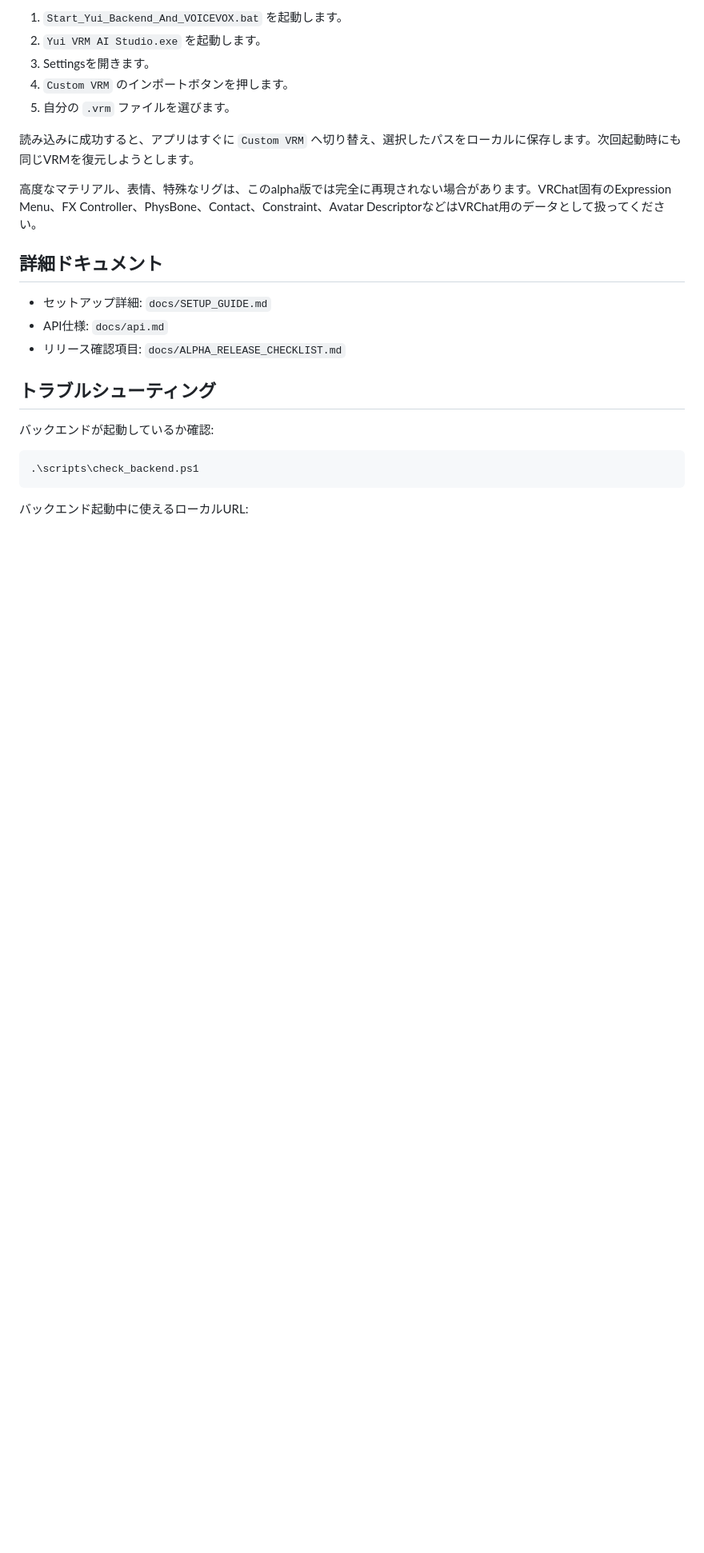
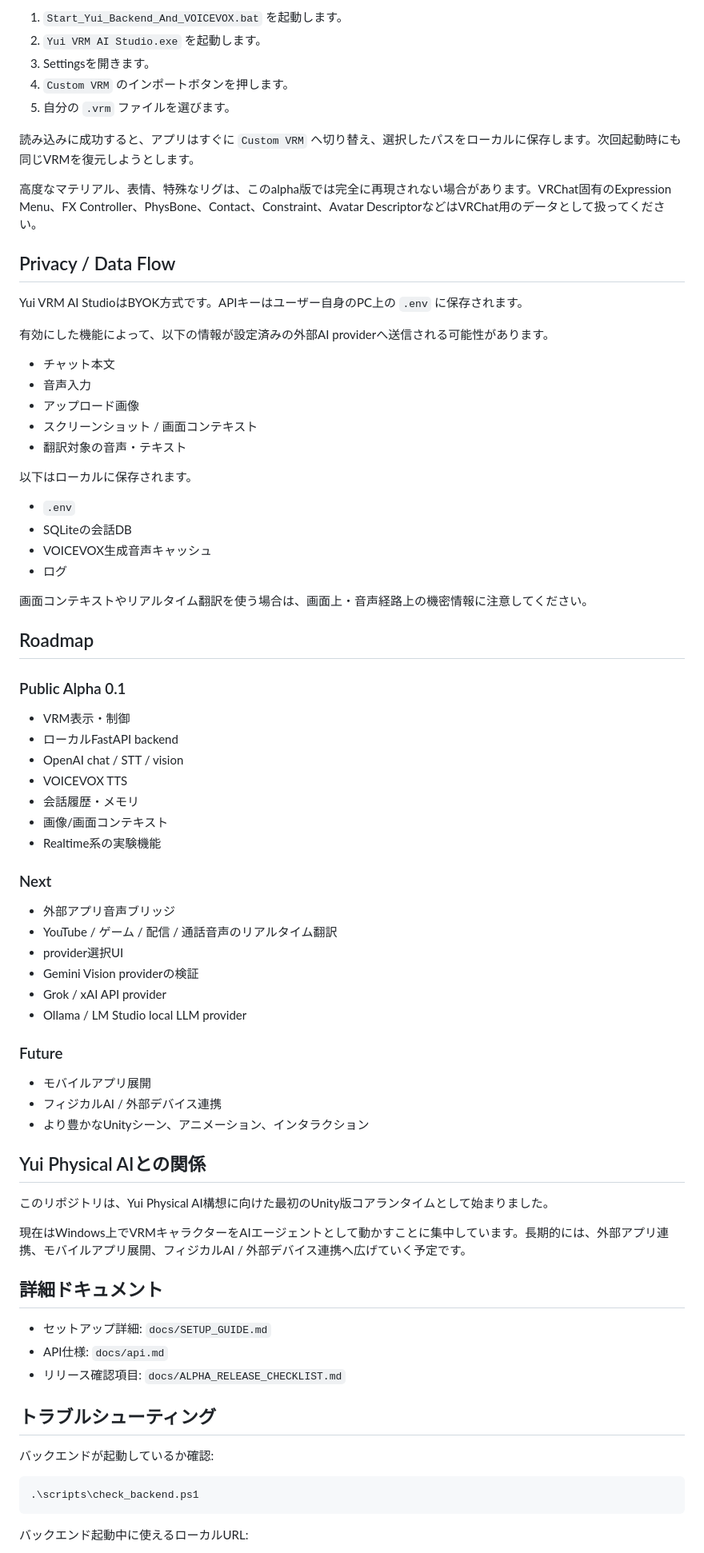
Before and after one commit to Tsubame-chan/YuiVRMAIStudio, a Markdown page: README.md, the part around one of its changes. Shown at 80% size. GitHub-like rendering; blank space fills up the shorter version.

```diff
--- a/README.md
+++ b/README.md
@@ -139,6 +165,60 @@ VRChat用のUnityプロジェクトで管理しているアバターを使いた
 
 高度なマテリアル、表情、特殊なリグは、このalpha版では完全に再現されない場合があります。VRChat固有のExpression Menu、FX Controller、PhysBone、Contact、Constraint、Avatar DescriptorなどはVRChat用のデータとして扱ってください。
 
+## Privacy / Data Flow
+
+Yui VRM AI StudioはBYOK方式です。APIキーはユーザー自身のPC上の `.env` に保存されます。
+
+有効にした機能によって、以下の情報が設定済みの外部AI providerへ送信される可能性があります。
+
+- チャット本文
+- 音声入力
+- アップロード画像
+- スクリーンショット / 画面コンテキスト
+- 翻訳対象の音声・テキスト
+
+以下はローカルに保存されます。
+
+- `.env`
+- SQLiteの会話DB
+- VOICEVOX生成音声キャッシュ
+- ログ
+
+画面コンテキストやリアルタイム翻訳を使う場合は、画面上・音声経路上の機密情報に注意してください。
+
+## Roadmap
+
+### Public Alpha 0.1
+
+- VRM表示・制御
+- ローカルFastAPI backend
+- OpenAI chat / STT / vision
+- VOICEVOX TTS
+- 会話履歴・メモリ
+- 画像/画面コンテキスト
+- Realtime系の実験機能
+
+### Next
+
+- 外部アプリ音声ブリッジ
+- YouTube / ゲーム / 配信 / 通話音声のリアルタイム翻訳
+- provider選択UI
+- Gemini Vision providerの検証
+- Grok / xAI API provider
+- Ollama / LM Studio local LLM provider
+
+### Future
+
+- モバイルアプリ展開
+- フィジカルAI / 外部デバイス連携
+- より豊かなUnityシーン、アニメーション、インタラクション
+
+## Yui Physical AIとの関係
+
+このリポジトリは、Yui Physical AI構想に向けた最初のUnity版コアランタイムとして始まりました。
+
+現在はWindows上でVRMキャラクターをAIエージェントとして動かすことに集中しています。長期的には、外部アプリ連携、モバイルアプリ展開、フィジカルAI / 外部デバイス連携へ広げていく予定です。
+
 ## 詳細ドキュメント
 
 - セットアップ詳細: `docs/SETUP_GUIDE.md`
```
Also changed, not shown: other parts of README.md (+45 -19 lines), README.en.md (+114 -63 lines).
